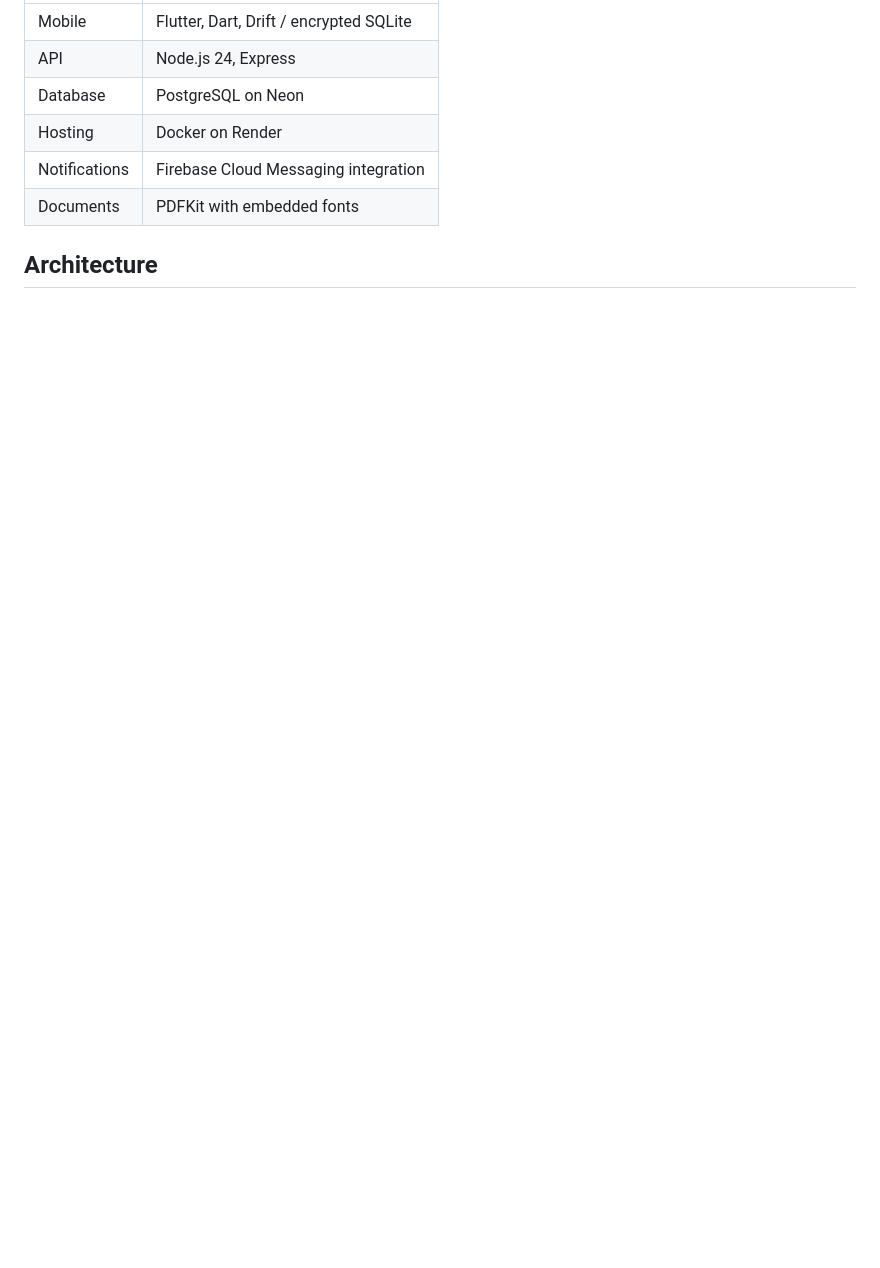
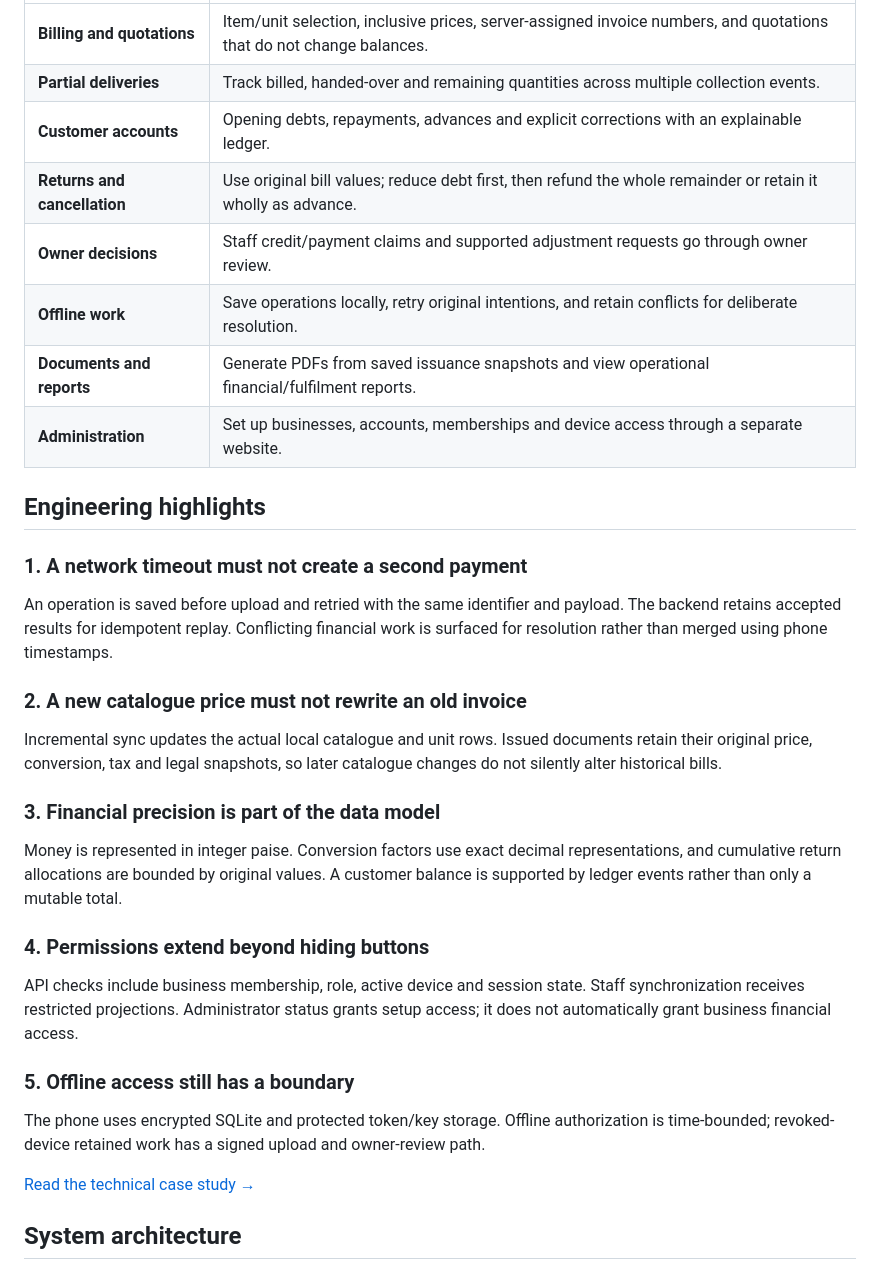
Before and after one commit to Ever-Aman/BillEase-Showcase, a Markdown page: README.md, the part around one of its changes. Drawn GitHub-style; blank space fills up the shorter version.

````diff
--- a/README.md
+++ b/README.md
@@ -23,11 +58,37 @@ Small businesses need consistent billing, delivery and customer balances when mu
 | --- | --- |
-| Mobile | Flutter, Dart, Drift / encrypted SQLite |
-| API | Node.js 24, Express |
-| Database | PostgreSQL on Neon |
-| Hosting | Docker on Render |
-| Notifications | Firebase Cloud Messaging integration |
-| Documents | PDFKit with embedded fonts |
+| **Billing and quotations** | Item/unit selection, inclusive prices, server-assigned invoice numbers, and quotations that do not change balances. |
+| **Partial deliveries** | Track billed, handed-over and remaining quantities across multiple collection events. |
+| **Customer accounts** | Opening debts, repayments, advances and explicit corrections with an explainable ledger. |
+| **Returns and cancellation** | Use original bill values; reduce debt first, then refund the whole remainder or retain it wholly as advance. |
+| **Owner decisions** | Staff credit/payment claims and supported adjustment requests go through owner review. |
+| **Offline work** | Save operations locally, retry original intentions, and retain conflicts for deliberate resolution. |
+| **Documents and reports** | Generate PDFs from saved issuance snapshots and view operational financial/fulfilment reports. |
+| **Administration** | Set up businesses, accounts, memberships and device access through a separate website. |
 
-## Architecture
+## Engineering highlights
+
+### 1. A network timeout must not create a second payment
+
+An operation is saved before upload and retried with the same identifier and payload. The backend retains accepted results for idempotent replay. Conflicting financial work is surfaced for resolution rather than merged using phone timestamps.
+
+### 2. A new catalogue price must not rewrite an old invoice
+
+Incremental sync updates the actual local catalogue and unit rows. Issued documents retain their original price, conversion, tax and legal snapshots, so later catalogue changes do not silently alter historical bills.
+
+### 3. Financial precision is part of the data model
+
+Money is represented in integer paise. Conversion factors use exact decimal representations, and cumulative return allocations are bounded by original values. A customer balance is supported by ledger events rather than only a mutable total.
+
+### 4. Permissions extend beyond hiding buttons
+
+API checks include business membership, role, active device and session state. Staff synchronization receives restricted projections. Administrator status grants setup access; it does not automatically grant business financial access.
+
+### 5. Offline access still has a boundary
+
+The phone uses encrypted SQLite and protected token/key storage. Offline authorization is time-bounded; revoked-device retained work has a signed upload and owner-review path.
+
+[Read the technical case study →](docs/ENGINEERING.md)
+
+## System architecture
 
 ```mermaid
````
Also changed, not shown: other parts of README.md (+97 -33 lines), docs/ENGINEERING.md (added, +63 -0 lines), assets/screenshots/owner-mobile-preview.png (added), assets/screenshots/responsive-preview.png (added), 1 other file.
